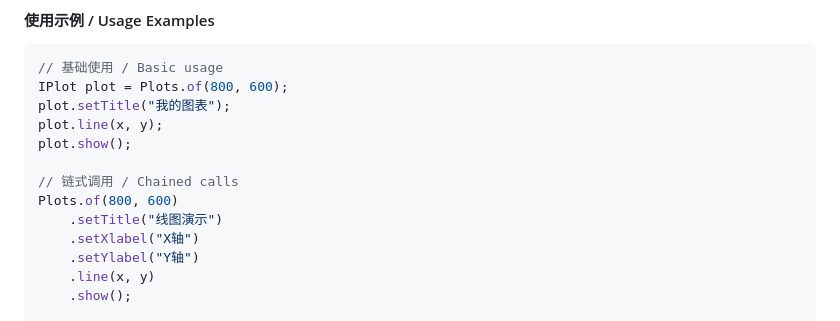
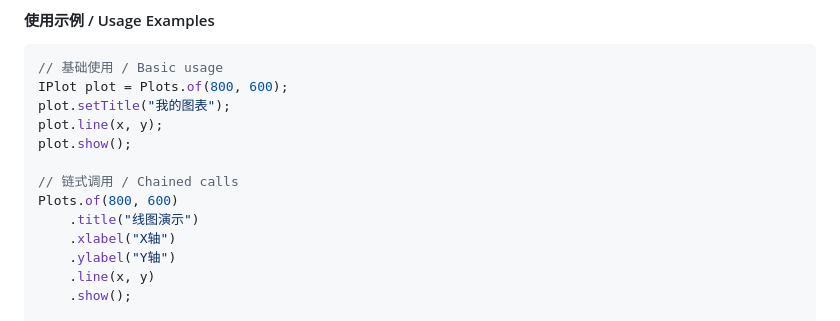
Before and after one commit to ScaleFree-Tech/yishape-math, a Markdown page: docs/Visualization-Plotting.md, the part around the change. Rendered like a GitHub page.

```diff
--- a/docs/Visualization-Plotting.md
+++ b/docs/Visualization-Plotting.md
@@ -64,9 +64,9 @@ plot.show();
 
 // 链式调用 / Chained calls
 Plots.of(800, 600)
-    .setTitle("线图演示")
-    .setXlabel("X轴")
-    .setYlabel("Y轴")
+    .title("线图演示")
+    .xlabel("X轴")
+    .ylabel("Y轴")
     .line(x, y)
     .show();
 
```
